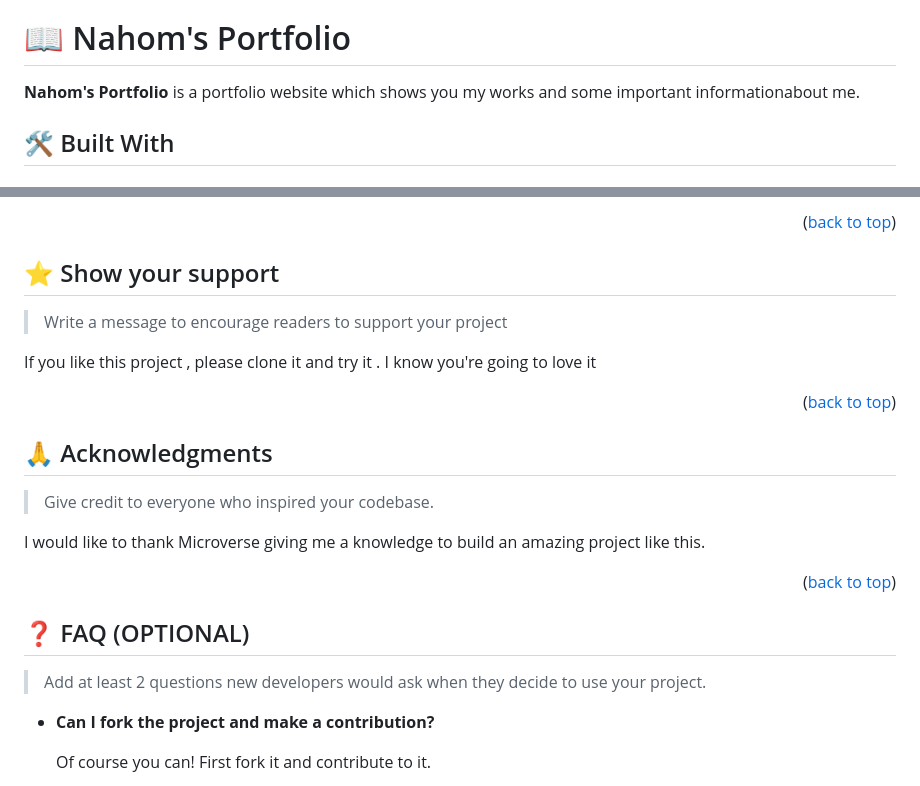
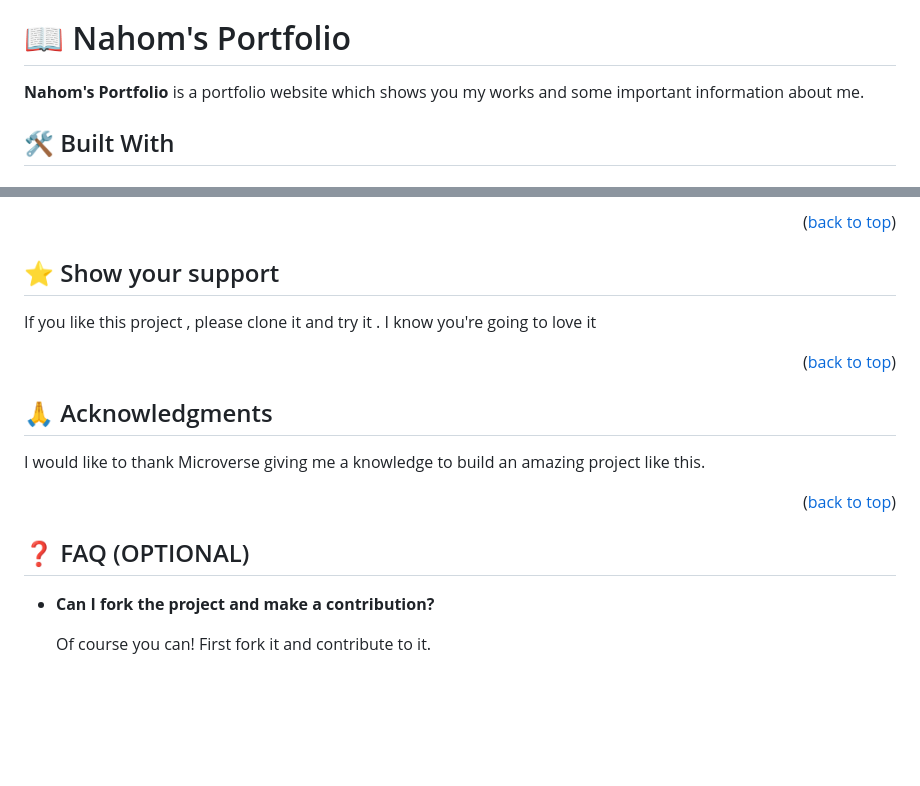
Before and after one commit to zdnahom/personal_portfolio, a Markdown page: README.md, 2 parts joined by grey strips. Drawn GitHub-style; blank space fills up the shorter version.

```diff
--- a/README.md
+++ b/README.md
@@ -27,7 +27,7 @@
 # 📖 Nahom's Portfolio <a name="about-project"></a>
 
 
-**Nahom's Portfolio** is a portfolio website which shows you my works and some important informationabout me.
+**Nahom's Portfolio** is a portfolio website which shows you my works and some important information about me.
 
 ## 🛠 Built With <a name="built-with"></a>
 
@@ -142,8 +142,6 @@ Feel free to check the [issues page](../../issues/).
 
 ## ⭐️ Show your support <a name="support"></a>
 
-> Write a message to encourage readers to support your project
-
 If you like this project , please clone it and try it . I know you're going to love it
 
 <p align="right">(<a href="#readme-top">back to top</a>)</p>
@@ -152,8 +150,6 @@ If you like this project , please clone it and try it . I know you're going to l
 
 ## 🙏 Acknowledgments <a name="acknowledgements"></a>
 
-> Give credit to everyone who inspired your codebase.
-
 I would like to thank Microverse giving me a knowledge to build an amazing project like this.
 
 <p align="right">(<a href="#readme-top">back to top</a>)</p>
@@ -161,8 +157,6 @@ I would like to thank Microverse giving me a knowledge to build an amazing proje
 <!-- FAQ (optional) -->
 
 ## ❓ FAQ (OPTIONAL) <a name="faq"></a>
-
-> Add at least 2 questions new developers would ask when they decide to use your project.
 
 - **Can I fork the project and make a contribution?**
 
```
